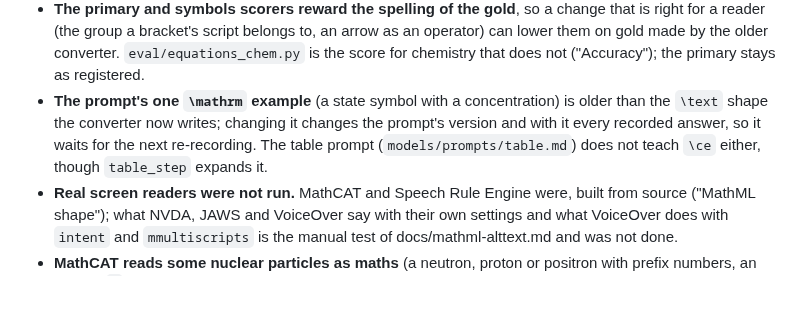
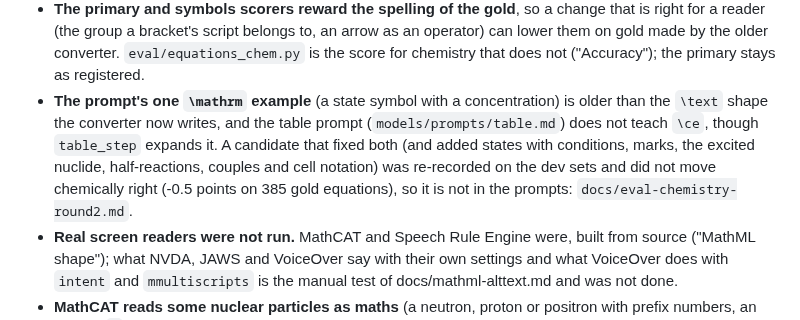
Before and after one commit to harishm17/readablestem, a Markdown page: docs/chemistry.md, the part around the change. Rendered like a GitHub page; blank space fills up the shorter version.

Commit message:
Chemistry prompts round 2: dev re-record numbers (candidate not shipped)

```diff
--- a/docs/chemistry.md
+++ b/docs/chemistry.md
@@ -778,9 +778,11 @@ scorers as the existing secondary ones.
   on gold made by the older converter. `eval/equations_chem.py` is the score for chemistry that
   does not ("Accuracy"); the primary stays as registered.
 - **The prompt's one `\mathrm` example** (a state symbol with a concentration) is older than the
-  `\text` shape the converter now writes; changing it changes the prompt's version and with it
-  every recorded answer, so it waits for the next re-recording. The table prompt
-  (`models/prompts/table.md`) does not teach `\ce` either, though `table_step` expands it.
+  `\text` shape the converter now writes, and the table prompt (`models/prompts/table.md`) does
+  not teach `\ce`, though `table_step` expands it. A candidate that fixed both (and added states
+  with conditions, marks, the excited nuclide, half-reactions, couples and cell notation) was
+  re-recorded on the dev sets and did not move chemically right (-0.5 points on 385 gold
+  equations), so it is not in the prompts: `docs/eval-chemistry-round2.md`.
 - **Real screen readers were not run.** MathCAT and Speech Rule Engine were, built from source
   ("MathML shape"); what NVDA, JAWS and VoiceOver say with their own settings and what VoiceOver
   does with `intent` and `mmultiscripts` is the manual test of docs/mathml-alttext.md and was not
```
Also changed, not shown: docs/eval-chemistry-round2.md (added, +128 -0 lines).
